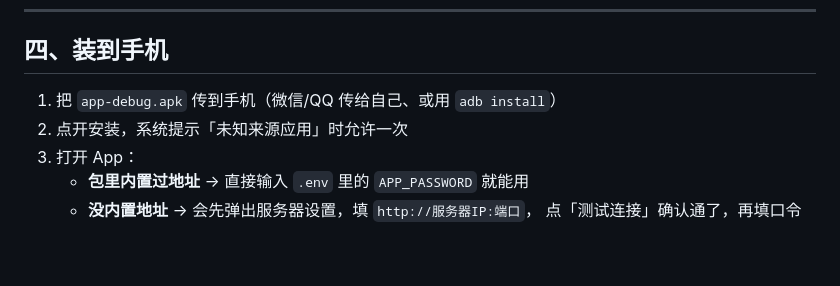
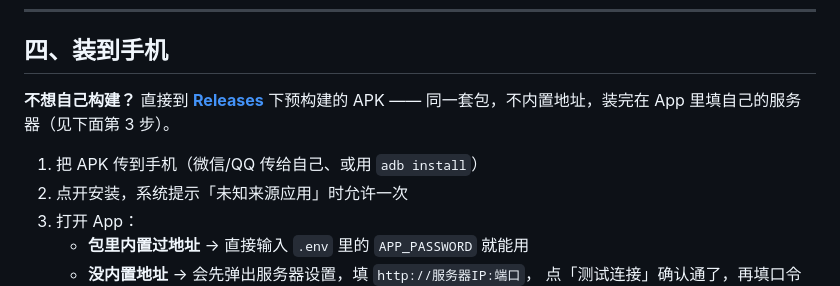
Before and after one commit to crazysarah/life-workbench, a Markdown page: README.zh-CN.md, the part around the change. GitHub-like rendering; blank space fills up the shorter version.

```diff
--- a/README.zh-CN.md
+++ b/README.zh-CN.md
@@ -272,7 +272,10 @@ Windows 上在 Git Bash 里跑同样的命令。
 
 ## 四、装到手机
 
-1. 把 `app-debug.apk` 传到手机（微信/QQ 传给自己、或用 `adb install`）
+**不想自己构建？** 直接到 [**Releases**](https://github.com/crazysarah/life-workbench/releases/latest)
+下预构建的 APK —— 同一套包，不内置地址，装完在 App 里填自己的服务器（见下面第 3 步）。
+
+1. 把 APK 传到手机（微信/QQ 传给自己、或用 `adb install`）
 2. 点开安装，系统提示「未知来源应用」时允许一次
 3. 打开 App：
    - **包里内置过地址** → 直接输入 `.env` 里的 `APP_PASSWORD` 就能用
```
Also changed, not shown: README.md (+5 -1 lines).
